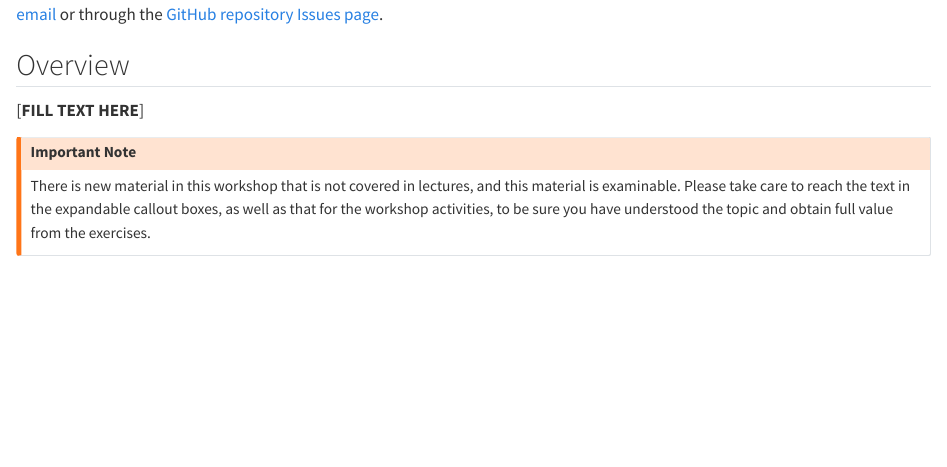
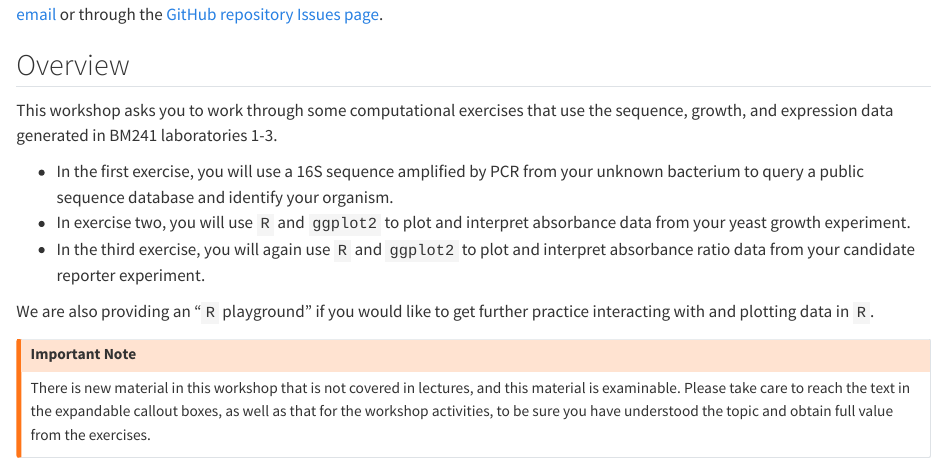
Before and after one commit to sipbs-compbiol/BM214-Workshop-3, a Quarto document (index.qmd): the page in a window 1100 px wide, from 160 px down. Rendered offline with R 4.5, knitr and Pandoc in place of Quarto, with nearby package versions.

Commit message:
add introductory text

```diff
--- a/index.qmd
+++ b/index.qmd
@@ -6,7 +6,13 @@ This year is the first presentation of the workshop material in this format, and
 
 ## Overview
 
-[**FILL TEXT HERE**]
+This workshop asks you to work through some computational exercises that use the sequence, growth, and expression data generated in BM241 laboratories 1-3.
+
+- In the first exercise, you will use a 16S sequence amplified by PCR from your unknown bacterium to query a public sequence database and identify your organism.
+- In exercise two, you will use `R` and `ggplot2` to plot and interpret absorbance data from your yeast growth experiment.
+- In the third exercise, you will again use `R` and `ggplot2` to plot and interpret absorbance ratio data from your candidate reporter experiment.
+
+We are also providing an "`R` playground" if you would like to get further practice interacting with and plotting data in `R`.
 
 ::: { .callout-warning title="Important Note" }
 There is new material in this workshop that is not covered in lectures, and this material is examinable. Please take care to reach the text in the expandable callout boxes, as well as that for the workshop activities, to be sure you have understood the topic and obtain full value from the exercises.
```
